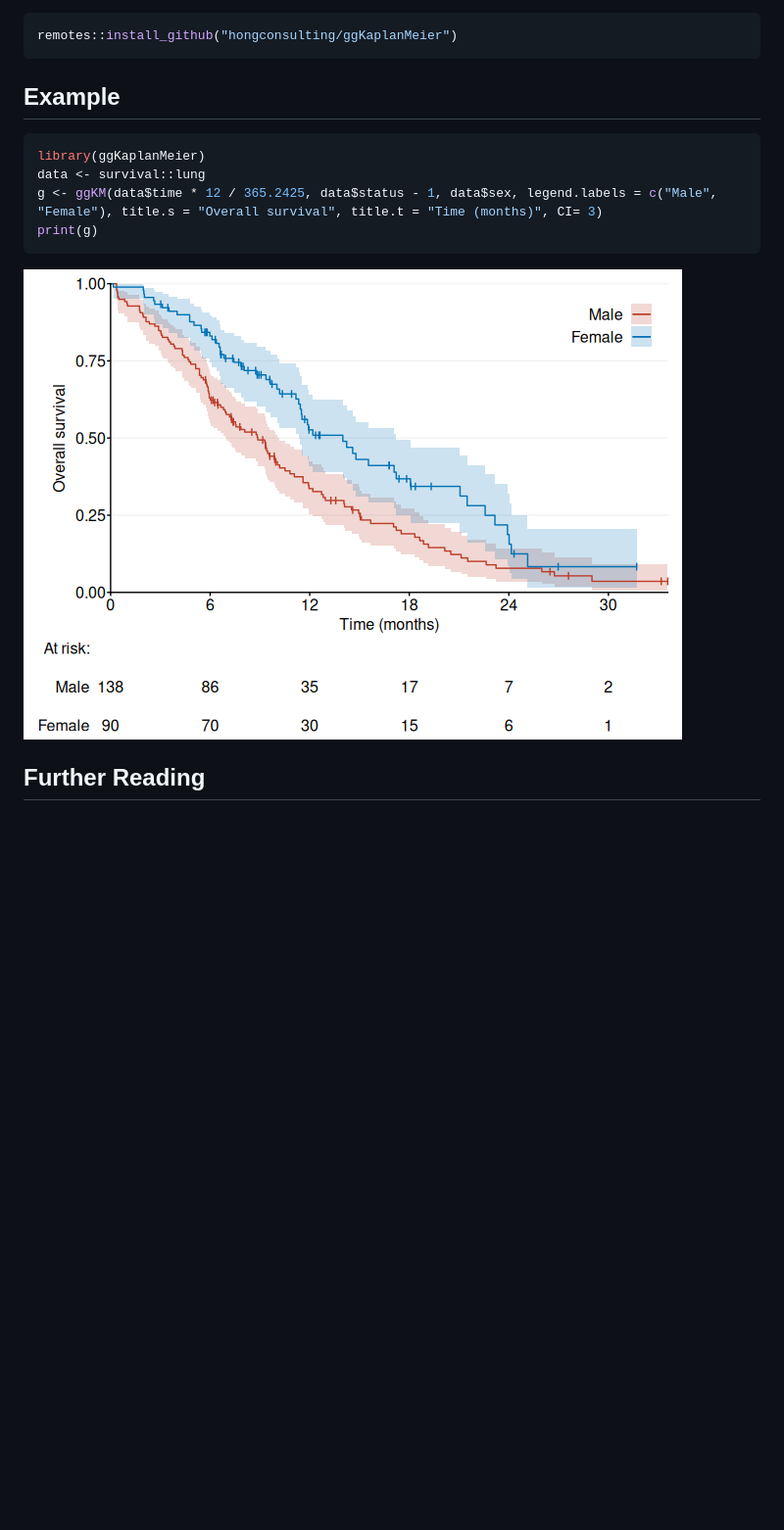
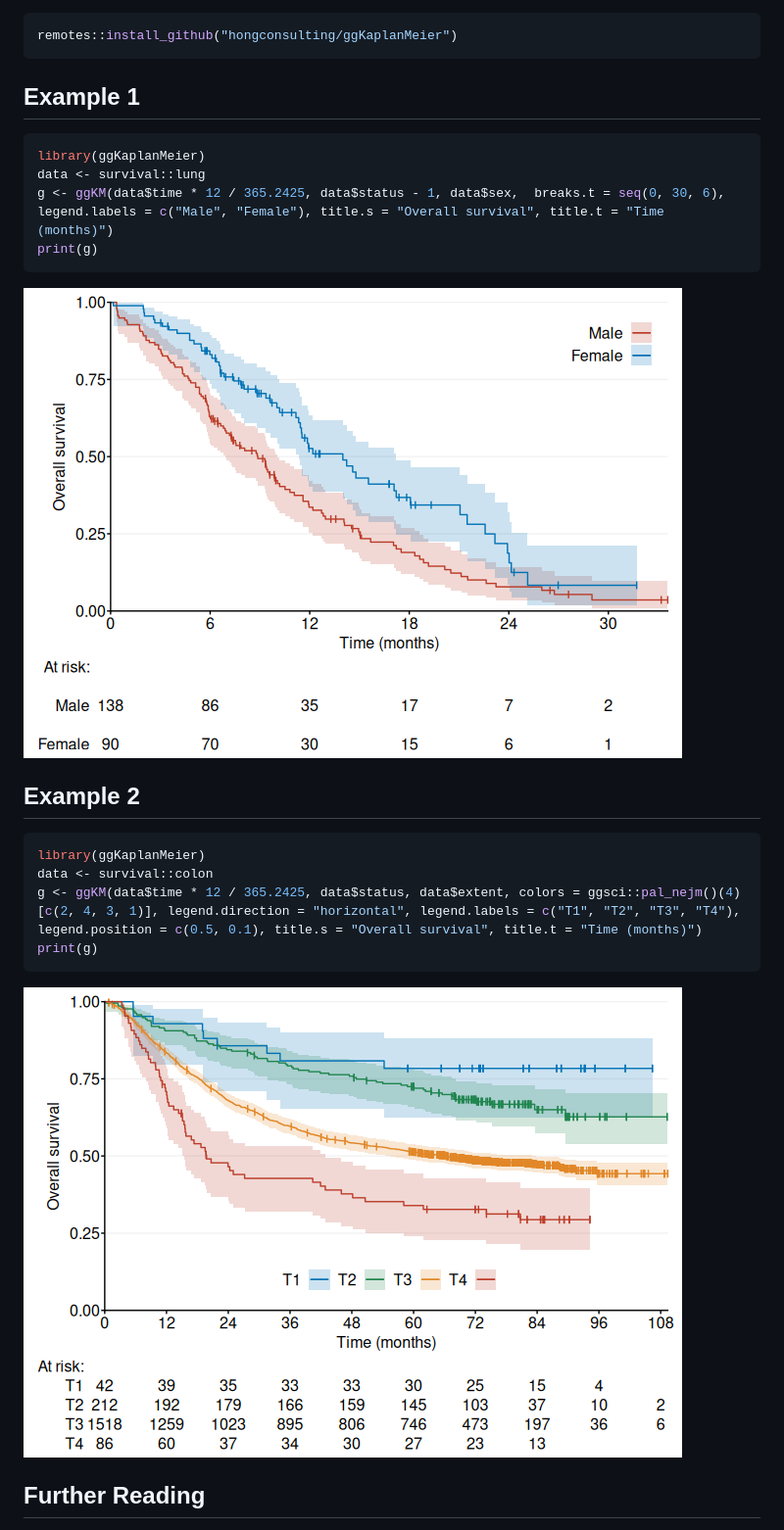
Before and after one commit to hongconsulting/ggKaplanMeier, a Markdown page: README.md, the part around the change. Shown at 98% size. GitHub-like rendering; pictures changed too: man/figures/README-unnamed-chunk-2-1.png (added), man/figures/README-unnamed-chunk-3-1.png (added); blank space fills up the shorter version.

````diff
--- a/README.md
+++ b/README.md
@@ -30,16 +30,27 @@ You can install the development version of ggKaplanMeier from
 remotes::install_github("hongconsulting/ggKaplanMeier")
 ```
 
-## Example
+## Example 1
 
 ``` r
 library(ggKaplanMeier)
 data <- survival::lung
-g <- ggKM(data$time * 12 / 365.2425, data$status - 1, data$sex, legend.labels = c("Male", "Female"), title.s = "Overall survival", title.t = "Time (months)", CI= 3)
+g <- ggKM(data$time * 12 / 365.2425, data$status - 1, data$sex,  breaks.t = seq(0, 30, 6), legend.labels = c("Male", "Female"), title.s = "Overall survival", title.t = "Time (months)")
 print(g)
 ```
 
-![](man/figures/README-example-1.png)<!-- -->
+![](man/figures/README-unnamed-chunk-2-1.png)<!-- -->
+
+## Example 2
+
+``` r
+library(ggKaplanMeier)
+data <- survival::colon
+g <- ggKM(data$time * 12 / 365.2425, data$status, data$extent, colors = ggsci::pal_nejm()(4)[c(2, 4, 3, 1)], legend.direction = "horizontal", legend.labels = c("T1", "T2", "T3", "T4"), legend.position = c(0.5, 0.1), title.s = "Overall survival", title.t = "Time (months)")
+print(g)
+```
+
+![](man/figures/README-unnamed-chunk-3-1.png)<!-- -->
 
 ## Further Reading
 
````
Also changed, not shown: docs/reference/figures/README-unnamed-chunk-2-1.png (added), docs/reference/figures/README-unnamed-chunk-3-1.png (added), docs/reference/ggKM-1.png, 12 other files.
